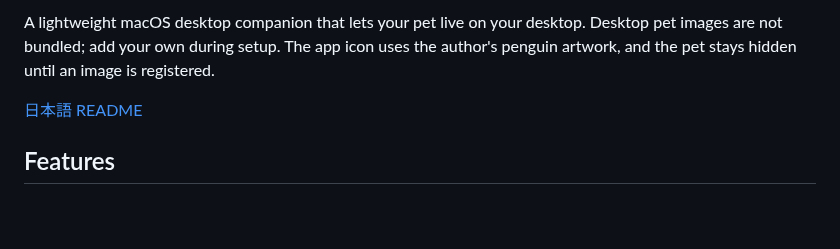
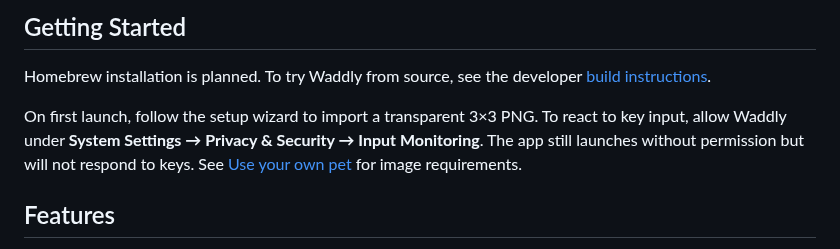
Before and after one commit to nyatinte/Waddly, a Markdown page: README.en.md, the part around one of its changes. Drawn GitHub-style; blank space fills up the shorter version.

```diff
--- a/README.en.md
+++ b/README.en.md
@@ -5,8 +12,10 @@
 </p>
 
-A lightweight macOS desktop companion that lets your pet live on your desktop. Desktop pet images are not bundled; add your own during setup. The app icon uses the author's penguin artwork, and the pet stays hidden until an image is registered.
+## Getting Started
 
-[日本語 README](README.md)
+Homebrew installation is planned. To try Waddly from source, see the developer [build instructions](CONTRIBUTING.md).
+
+On first launch, follow the setup wizard to import a transparent 3×3 PNG. To react to key input, allow Waddly under **System Settings → Privacy & Security → Input Monitoring**. The app still launches without permission but will not respond to keys. See [Use your own pet](#use-your-own-pet) for image requirements.
 
 ## Features
 
```
Also changed, not shown: other parts of README.en.md (+10 -31 lines), CONTRIBUTING.md (added, +53 -0 lines), README.md (+14 -33 lines), assets/waddly-app-icon-rounded.png (added), 1 other file.
